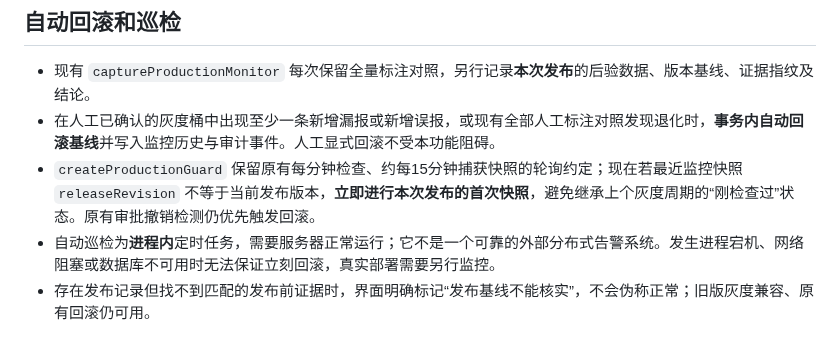
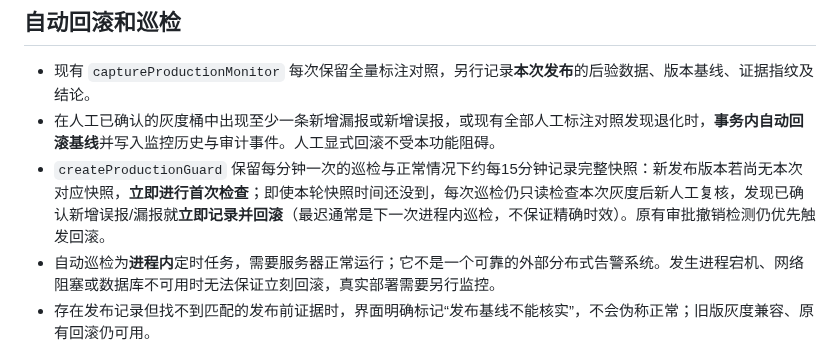
Before and after one commit to CavinHuang/opportunity-radar, a Markdown page: docs/POST_RELEASE_EVIDENCE.md, the part around the change. Drawn GitHub-style.

Commit message:
docs: distinguish per-minute urgent evidence check from quarter-hour history snapshot

```diff
--- a/docs/POST_RELEASE_EVIDENCE.md
+++ b/docs/POST_RELEASE_EVIDENCE.md
@@ -19,7 +19,7 @@
 
 - 现有 `captureProductionMonitor` 每次保留全量标注对照，另行记录**本次发布**的后验数据、版本基线、证据指纹及结论。
 - 在人工已确认的灰度桶中出现至少一条新增漏报或新增误报，或现有全部人工标注对照发现退化时，**事务内自动回滚基线**并写入监控历史与审计事件。人工显式回滚不受本功能阻碍。
-- `createProductionGuard` 保留原有每分钟检查、约每15分钟捕获快照的轮询约定；现在若最近监控快照 `releaseRevision` 不等于当前发布版本，**立即进行本次发布的首次快照**，避免继承上个灰度周期的“刚检查过”状态。原有审批撤销检测仍优先触发回滚。
+- `createProductionGuard` 保留每分钟一次的巡检与正常情况下约每15分钟记录完整快照：新发布版本若尚无本次对应快照，**立即进行首次检查**；即使本轮快照时间还没到，每次巡检仍只读检查本次灰度后新人工复核，发现已确认新增误报/漏报就**立即记录并回滚**（最迟通常是下一次进程内巡检，不保证精确时效）。原有审批撤销检测仍优先触发回滚。
 - 自动巡检为**进程内**定时任务，需要服务器正常运行；它不是一个可靠的外部分布式告警系统。发生进程宕机、网络阻塞或数据库不可用时无法保证立刻回滚，真实部署需要另行监控。
 - 存在发布记录但找不到匹配的发布前证据时，界面明确标记“发布基线不能核实”，不会伪称正常；旧版灰度兼容、原有回滚仍可用。
 
```
